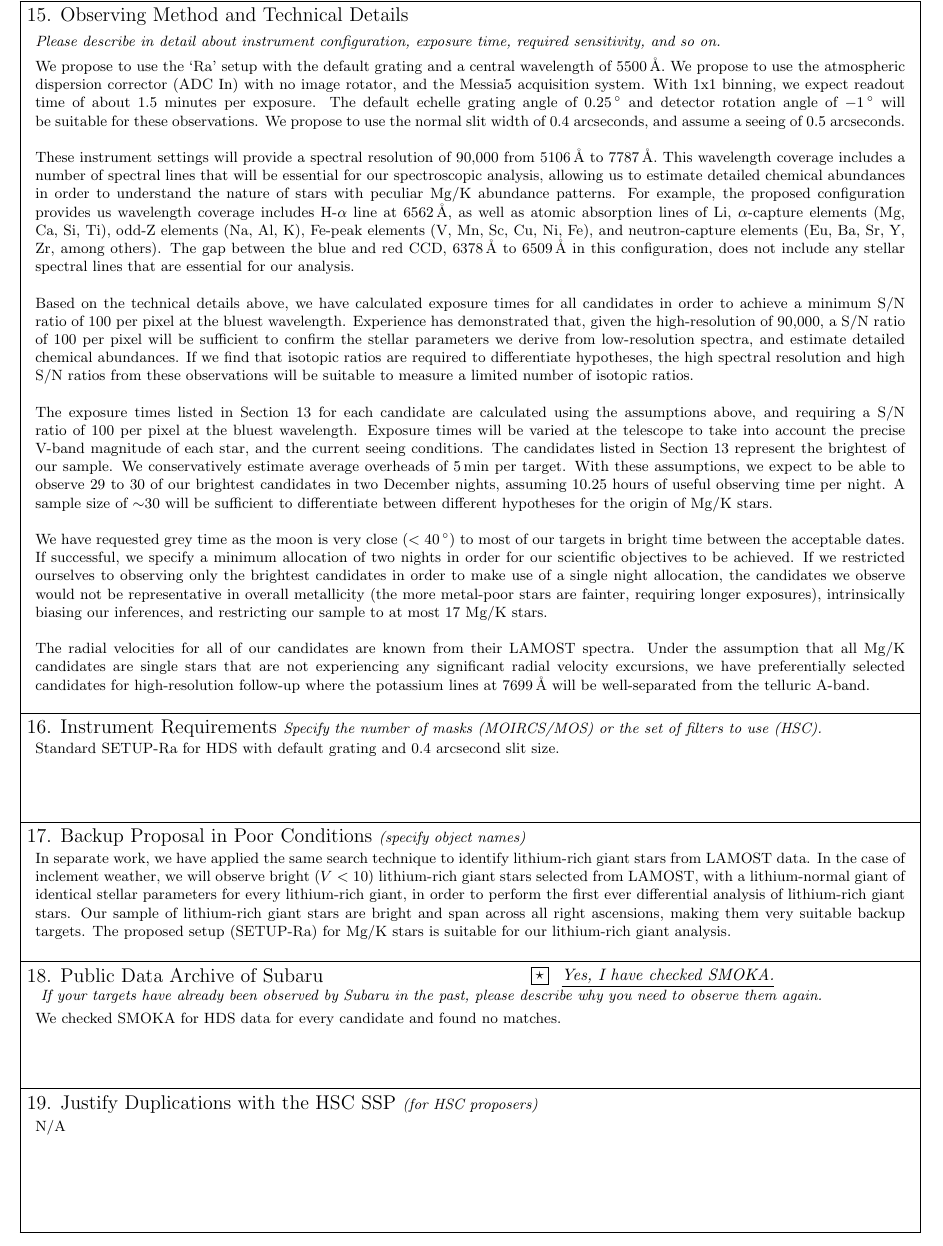
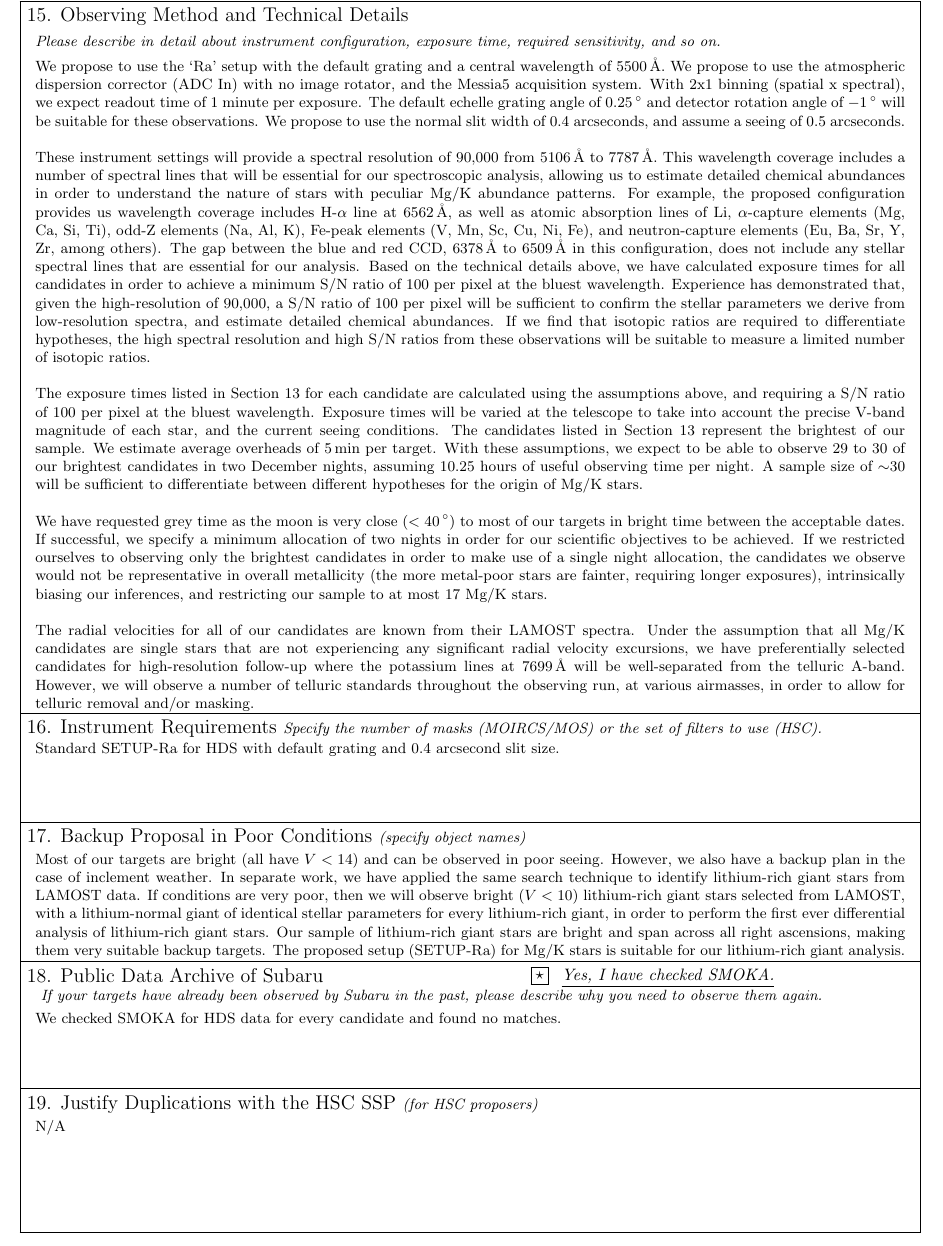
Before and after one commit to andycasey/proposals, a LaTeX paper (2018b-subaru-hds-mgk/proposal.tex): part of page 4 of 4, cut so that both start at the same text. Compiled offline with pdfLaTeX.

Commit message:
comments from JL, A Ji

```diff
--- a/2018b-subaru-hds-mgk/proposal.tex
+++ b/2018b-subaru-hds-mgk/proposal.tex
@@ -219,26 +219,24 @@ Stars with unusual chemical abundances offer clues about rare astrophysical even
 
 %%%%%%%%%% 15. Observing Method and Technical Details %%%%%%%%%%
 \begin{technicalinfo}
-We propose to use the `Ra' setup with the default grating and a central wavelength of 5500\,\AA. We propose to use the atmospheric dispersion corrector (ADC In) with no image rotator, and the Messia5 acquisition system. With 1x1 binning, we expect readout time of about 1.5 minutes per exposure. The default echelle grating angle of 0.25\,$^\circ$ and detector rotation angle of $-1$\,$^\circ$ will be suitable for these observations. We propose to use the normal slit width of 0.4 arcseconds, and assume a seeing of 0.5 arcseconds.\\
+We propose to use the `Ra' setup with the default grating and a central wavelength of 5500\,\AA. We propose to use the atmospheric dispersion corrector (ADC In) with no image rotator, and the Messia5 acquisition system. With 2x1 binning (spatial x spectral), we expect readout time of 1 minute per exposure. The default echelle grating angle of 0.25\,$^\circ$ and detector rotation angle of $-1$\,$^\circ$ will be suitable for these observations. We propose to use the normal slit width of 0.4 arcseconds, and assume a seeing of 0.5 arcseconds.\\
 
-These instrument settings will provide a spectral resolution of 90,000 from 5106\,\AA\ to 7787\,\AA. This wavelength coverage includes a number of spectral lines that will be essential for our spectroscopic analysis, allowing us to estimate detailed chemical abundances in order to understand the nature of stars with peculiar Mg/K abundance patterns. For example, the proposed configuration provides us wavelength coverage includes H-$\alpha$ line at 6562\,\AA, as well as atomic absorption lines of Li, $\alpha$-capture elements (Mg, Ca, Si, Ti), odd-Z elements (Na, Al, K), Fe-peak elements (V, Mn, Sc, Cu, Ni, Fe), and neutron-capture elements (Eu, Ba, Sr, Y, Zr, among others). The gap between the blue and red CCD, 6378\,\AA\ to 6509\,\AA\ in this configuration, does not include any stellar spectral lines that are essential for our analysis. \\
+These instrument settings will provide a spectral resolution of 90,000 from 5106\,\AA\ to 7787\,\AA. This wavelength coverage includes a number of spectral lines that will be essential for our spectroscopic analysis, allowing us to estimate detailed chemical abundances in order to understand the nature of stars with peculiar Mg/K abundance patterns. For example, the proposed configuration provides us wavelength coverage includes H-$\alpha$ line at 6562\,\AA, as well as atomic absorption lines of Li, $\alpha$-capture elements (Mg, Ca, Si, Ti), odd-Z elements (Na, Al, K), Fe-peak elements (V, Mn, Sc, Cu, Ni, Fe), and neutron-capture elements (Eu, Ba, Sr, Y, Zr, among others). The gap between the blue and red CCD, 6378\,\AA\ to 6509\,\AA\ in this configuration, does not include any stellar spectral lines that are essential for our analysis. Based on the technical details above, we have calculated exposure times for all candidates in order to achieve a minimum S/N ratio of 100 per pixel at the bluest wavelength. Experience has demonstrated that, given the high-resolution of 90,000, a S/N ratio of 100 per pixel will be sufficient to confirm the stellar parameters we derive from low-resolution spectra, and estimate detailed chemical abundances. If we find that isotopic ratios are required to differentiate hypotheses, the high spectral resolution and high  S/N ratios from these  observations will be  suitable to measure a limited number of isotopic ratios.\\
 
-Based on the technical details above, we have calculated exposure times for all candidates in order to achieve a minimum S/N ratio of 100 per pixel at the bluest wavelength. Experience has demonstrated that, given the high-resolution of 90,000, a S/N ratio of 100 per pixel will be sufficient to confirm the stellar parameters we derive from low-resolution spectra, and estimate detailed chemical abundances. If we find that isotopic ratios are required to differentiate hypotheses, the high spectral resolution and high  S/N ratios from these  observations will be  suitable to measure a limited number of isotopic ratios.\\
-
-The exposure times listed in Section 13 for each candidate are calculated using the assumptions above, and requiring a S/N ratio of 100 per pixel at  the bluest wavelength. Exposure times will be varied at the telescope to take into account the precise V-band magnitude of each star, and the current seeing conditions. The candidates listed in Section 13 represent the brightest of our sample. We conservatively estimate average overheads of 5\,min per target. With these assumptions, we expect to be able to observe 29 to 30 of our brightest candidates in two December nights, assuming 10.25 hours of useful observing time per night. A sample size of $\sim$30 will be sufficient to differentiate between different hypotheses for the origin of Mg/K stars.\\
+The exposure times listed in Section 13 for each candidate are calculated using the assumptions above, and requiring a S/N ratio of 100 per pixel at  the bluest wavelength. Exposure times will be varied at the telescope to take into account the precise V-band magnitude of each star, and the current seeing conditions. The candidates listed in Section 13 represent the brightest of our sample. We estimate average overheads of 5\,min per target. With these assumptions, we expect to be able to observe 29 to 30 of our brightest candidates in two December nights, assuming 10.25 hours of useful observing time per night. A sample size of $\sim$30 will be sufficient to differentiate between different hypotheses for the origin of Mg/K stars.\\
 
 We have requested grey time as the moon is very close ($<40\,^\circ$) to most of our targets in bright time between the acceptable dates. If successful,  we specify a minimum allocation of two nights in order for our scientific objectives to be achieved. If we restricted ourselves to observing only the brightest candidates in order to make use of a single night allocation, the candidates we observe would not be representative in overall metallicity (the more metal-poor stars are fainter, requiring longer exposures), intrinsically biasing our inferences, and restricting our sample to at most 17 Mg/K stars.\\
 
 %We will be using natural guide stars (NGS) that are bright ($R < 14$), and as such we conservatively estimate average overheads of 5\,min per target (including 3\,min for acquisition). With
 
-The radial velocities for all of our candidates are known from their LAMOST spectra. Under the assumption that all Mg/K candidates are single stars that are not experiencing any significant radial velocity excursions, we have preferentially selected candidates for high-resolution follow-up where the potassium lines at 7699\,\AA\ will be well-separated from the telluric A-band.
+The radial velocities for all of our candidates are known from their LAMOST spectra. Under the assumption that all Mg/K candidates are single stars that are not experiencing any significant radial velocity excursions, we have preferentially selected candidates for high-resolution follow-up where the potassium lines at 7699\,\AA\ will be well-separated from the telluric A-band. However, we will observe a number of telluric standards throughout the observing run, at various airmasses, in order to allow for telluric removal and/or masking.
 \end{technicalinfo}
 
 %%%%%%%%%% 16. Instrument Requirements %%%%%%%%%%
 \instruments{Standard SETUP-Ra for HDS with default grating and 0.4 arcsecond slit size.}
 
 %%%%%%%%%% 17. Backup Proposal in Poor Conditions %%%%%%%%%%
-\backup{In separate work, we have applied the same search technique to identify lithium-rich giant stars from LAMOST data. In the case of inclement weather, we will observe bright ($V < 10$) lithium-rich giant stars selected from LAMOST, with a lithium-normal giant of identical stellar parameters for every lithium-rich giant, in order to perform the first ever differential analysis of lithium-rich giant stars. Our sample of lithium-rich giant stars are bright and span across all right ascensions, making them very suitable backup targets. The proposed setup (SETUP-Ra) for Mg/K stars is suitable for our lithium-rich giant analysis.}
+\backup{Most of our targets are bright (all have $V < 14$) and can be observed in poor seeing. However, we also have a backup plan in the case of inclement weather. In separate work, we have applied the same search technique to identify lithium-rich giant stars from LAMOST data. If conditions are very poor, then we will observe bright ($V < 10$) lithium-rich giant stars selected from LAMOST, with a lithium-normal giant of identical stellar parameters for every lithium-rich giant, in order to perform the first ever differential analysis of lithium-rich giant stars. Our sample of lithium-rich giant stars are bright and span across all right ascensions, making them very suitable backup targets. The proposed setup (SETUP-Ra) for Mg/K stars is suitable for our lithium-rich giant analysis.}
 
 %%%%%%%%%% 18. Public Data Archive of Subaru %%%%%
 \begin{smoka}
```
Also changed, not shown: 2018b-subaru-hds-mgk/scientific-justification.tex (+6 -7 lines), 2018b-subaru-hds-mgk/proposal.tex (2 more changed lines).
